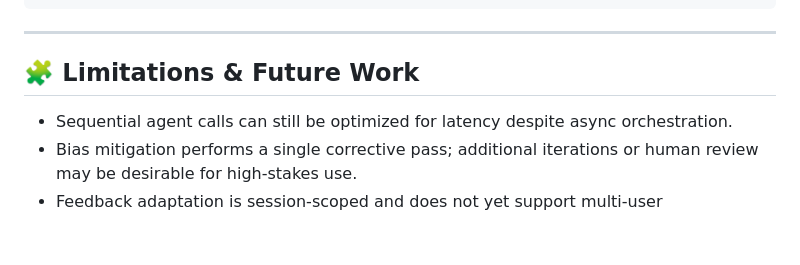
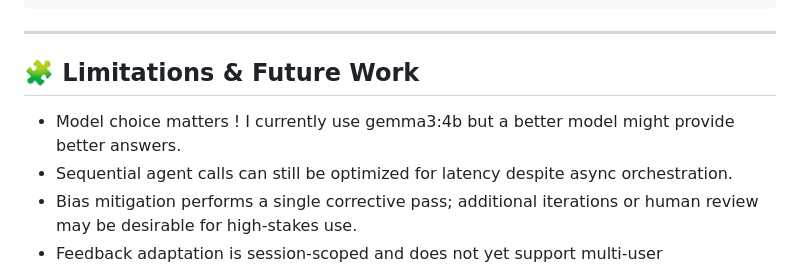
Before and after one commit to IThioye/Concept-Connector, a Markdown page: README.md, the part around the change. Rendered like a GitHub page; blank space fills up the shorter version.

Commit message:
added model choice remark

```diff
--- a/README.md
+++ b/README.md
@@ -199,6 +199,7 @@ textstat
 
 ## 🧩 Limitations & Future Work
 
+* Model choice matters ! I currently use gemma3:4b but a better model might provide better answers.
 * Sequential agent calls can still be optimized for latency despite async orchestration.
 * Bias mitigation performs a single corrective pass; additional iterations or human review may be desirable for high-stakes use.
 * Feedback adaptation is session-scoped and does not yet support multi-user personalization with authentication.
```
